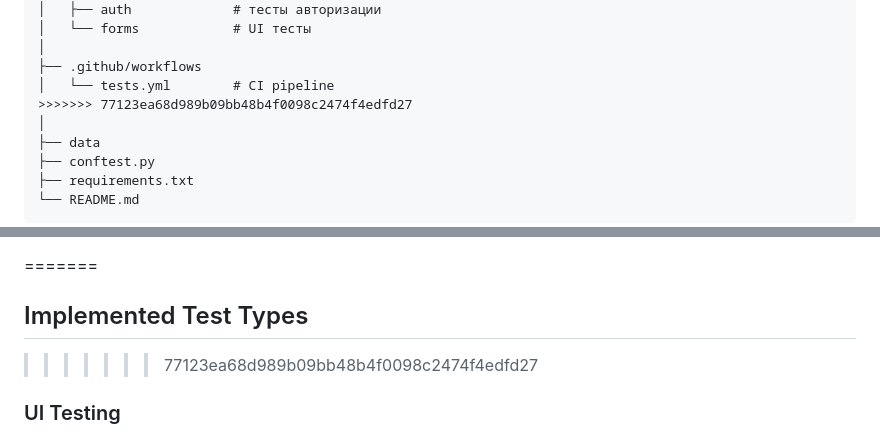
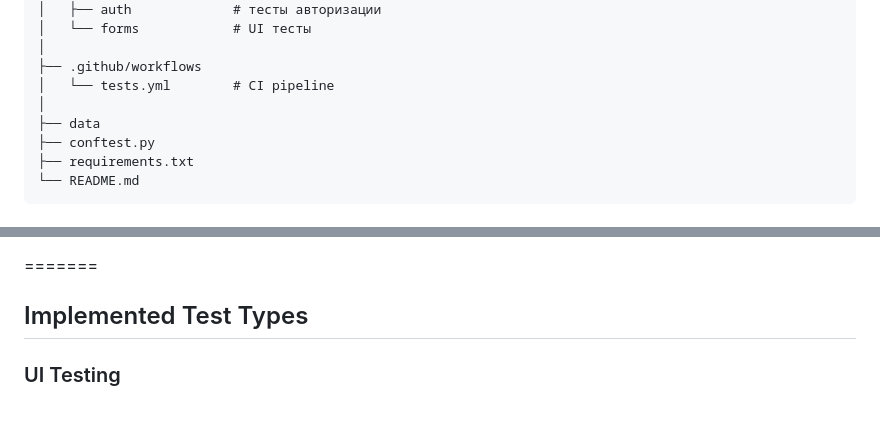
Before and after one commit to kami-no-hikari/Playwright, a Markdown page: README.md, 2 parts joined by grey strips. Rendered like a GitHub page; blank space fills up the shorter version.

Commit message:
Fix README formatting and remove conflict markers
Removed merge conflict markers and cleaned up README.

```diff
--- a/README.md
+++ b/README.md
@@ -72,7 +72,6 @@ Playwright
 │
 ├── .github/workflows
 │   └── tests.yml        # CI pipeline
->>>>>>> 77123ea68d989b09bb48b4f0098c2474f4edfd27
 │
 ├── data
 ├── conftest.py
@@ -103,8 +102,6 @@ pip install -r requirements.txt
 =======
 
 ## Implemented Test Types
->>>>>>> 77123ea68d989b09bb48b4f0098c2474f4edfd27
-
 ### UI Testing
 
 - тестирование веб-интерфейса через Playwright
```
